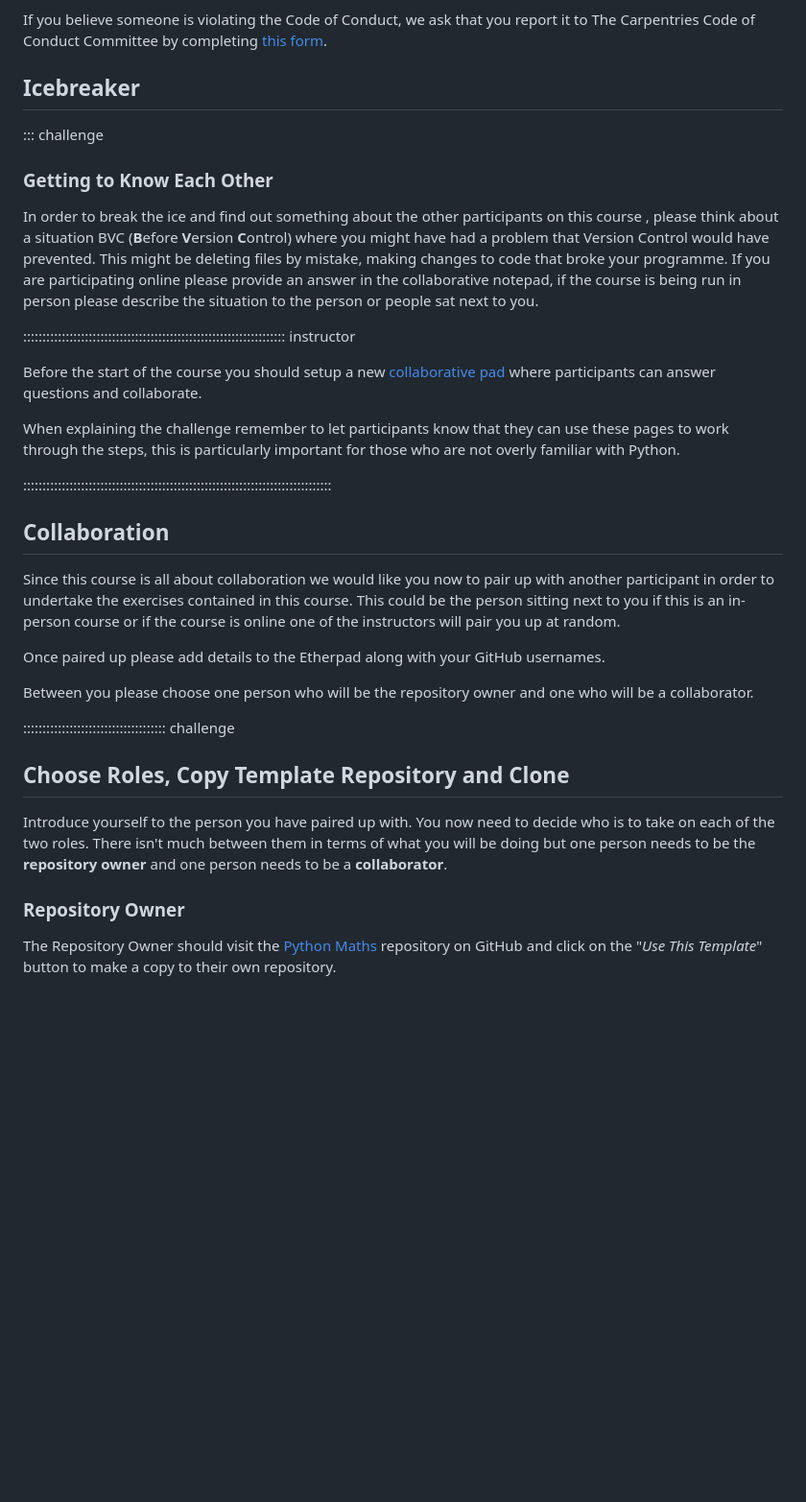
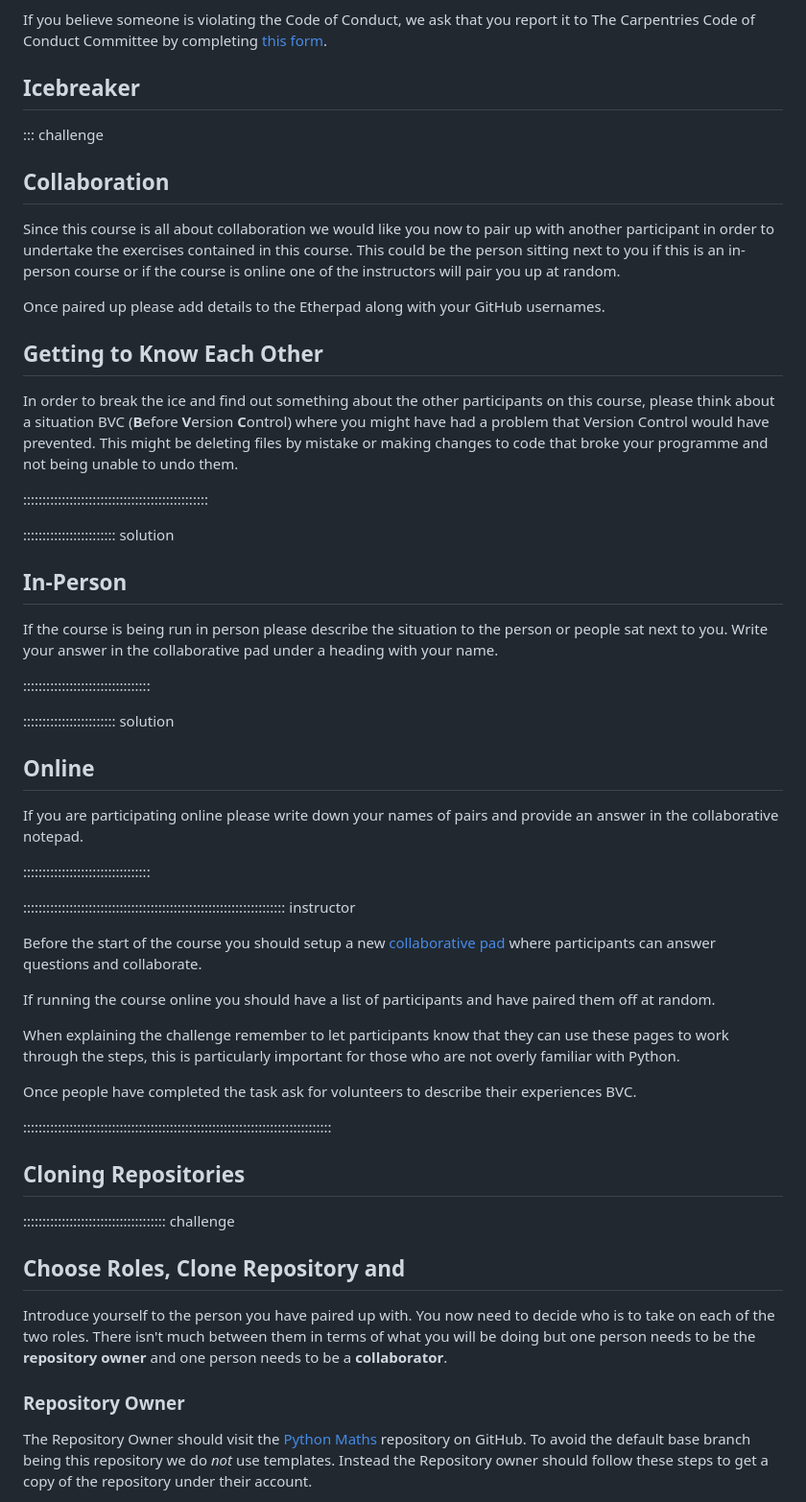
Before and after one commit to ns-rse/git-collaboration, a Markdown page: episodes/introduction.md, the part around one of its changes. Shown at 96% size. Drawn GitHub-style; blank space fills up the shorter version.

Commit message:
chore: Tidying introduction.md during run through 2024-04-19

```diff
--- a/episodes/introduction.md
+++ b/episodes/introduction.md
@@ -58,24 +61,6 @@ Committee by completing [this form](https://goo.gl/forms/KoUfO53Za3apOuOK2).
 
 ::: challenge
 
-### Getting to Know Each Other
-
-In order to break the ice and find out something about the other participants on this course , please think about a
-situation BVC (**B**efore **V**ersion **C**ontrol) where you might have had a problem that Version Control would have
-prevented. This might be deleting files by mistake, making changes to code that broke your programme. If you are
-participating online please provide an answer in the collaborative notepad, if the course is being run in person please
-describe the situation to the person or people sat next to you.
-
-:::::::::::::::::::::::::::::::::::::::::::::::::::::::::::::::::::: instructor
-
-Before the start of the course you should setup a new [collaborative pad][carpentryPad] where participants can answer
-questions and collaborate.
-
-When explaining the challenge remember to let participants know that they can use these pages to work through the steps,
-this is particularly important for those who are not overly familiar with Python.
-
-::::::::::::::::::::::::::::::::::::::::::::::::::::::::::::::::::::::::::::::::
-
 ## Collaboration
 
 Since this course is all about collaboration we would like you now to pair up with another participant in order to
@@ -84,11 +69,51 @@ course or if the course is online one of the instructors will pair you up at ran
 
 Once paired up please add details to the Etherpad along with your GitHub usernames.
 
-Between you please choose one person who will be the repository owner and one who will be a collaborator.
+## Getting to Know Each Other
+
+In order to break the ice and find out something about the other participants on this course, please think about a
+situation BVC (**B**efore **V**ersion **C**ontrol) where you might have had a problem that Version Control would have
+prevented. This might be deleting files by mistake or making changes to code that broke your programme and not being
+unable to undo them.
+
+::::::::::::::::::::::::::::::::::::::::::::::::
+
+:::::::::::::::::::::::: solution
+
+## In-Person
+
+If the course is being run in person please describe the situation to the person or people sat next to you. Write your
+answer in the collaborative pad under a heading with your name.
+
+:::::::::::::::::::::::::::::::::
+
+:::::::::::::::::::::::: solution
+
+## Online
+
+If you are participating online please write down your names of pairs and provide an answer in the collaborative notepad.
+
+:::::::::::::::::::::::::::::::::
+
+:::::::::::::::::::::::::::::::::::::::::::::::::::::::::::::::::::: instructor
+
+Before the start of the course you should setup a new [collaborative pad][carpentryPad] where participants can answer
+questions and collaborate.
+
+If running the course online you should have a list of participants and have paired them off at random.
+
+When explaining the challenge remember to let participants know that they can use these pages to work through the steps,
+this is particularly important for those who are not overly familiar with Python.
+
+Once people have completed the task ask for volunteers to describe their experiences BVC.
+
+::::::::::::::::::::::::::::::::::::::::::::::::::::::::::::::::::::::::::::::::
+
+## Cloning Repositories
 
 ::::::::::::::::::::::::::::::::::::: challenge
 
-## Choose Roles, Copy Template Repository and Clone
+## Choose Roles, Clone Repository and
 
 Introduce yourself to the person you have paired up with. You now need to decide who is to take on each of the two
 roles. There isn't much between them in terms of what you will be doing but one person needs to be the **repository
@@ -96,6 +121,7 @@ owner** and one person needs to be a **collaborator**.
 
 ### Repository Owner
 
-The Repository Owner should visit the [Python Maths][pythonMaths] repository on GitHub and click on the "_Use This
-Template_" button to make a copy to their own repository.
+The Repository Owner should visit the [Python Maths][pythonMaths] repository on GitHub. To avoid the default base branch
+being this repository we do _not_ use templates. Instead the Repository owner should follow these steps to get a copy of
+the repository under their account.
 
```
Also changed, not shown: other parts of episodes/introduction.md (+108 -12 lines), episodes/further_resources.md (+2 -2 lines).
